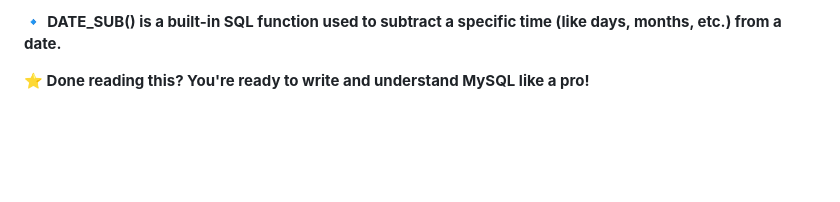
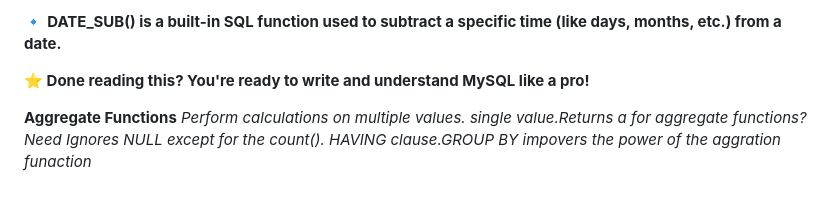
Before and after one commit to MadeforMore/MYSQL, a Markdown page: README.md, the part around the change. Drawn GitHub-style; blank space fills up the shorter version.

```diff
--- a/README.md
+++ b/README.md
@@ -272,3 +272,11 @@ Types of Relationships:
 🔹 **DATE_SUB() is a built-in SQL function used to subtract a specific time (like days, months, etc.) from a date.**
 
 **⭐ Done reading this? You're ready to write and understand MySQL like a pro!**
+
+
+**Aggregate Functions**
+*Perform calculations on multiple values.
+single value.Returns a
+for aggregate functions? Need
+Ignores NULL except for the count().
+HAVING clause.GROUP BY  impovers the power of the aggration funaction*
```
